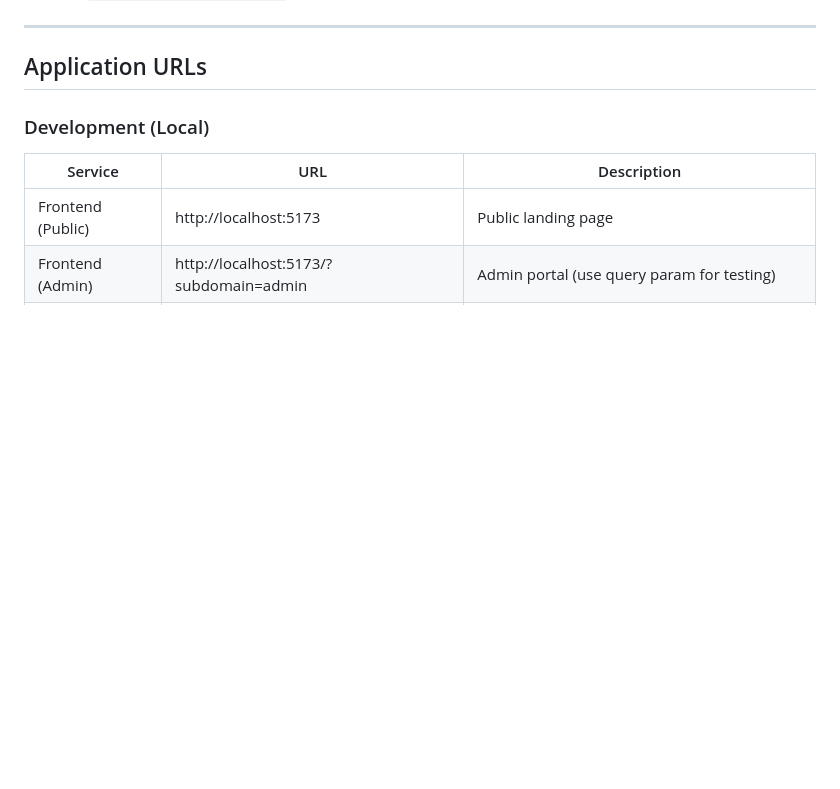
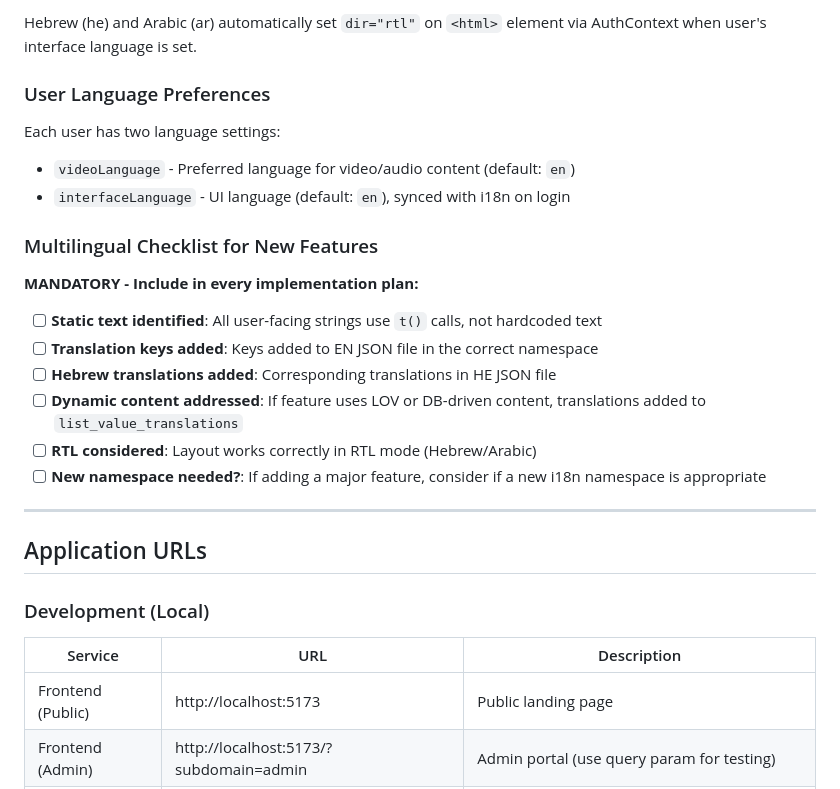
Before and after one commit to shacoof/kitchen48, a Markdown page: CLAUDE.md, the part around one of its changes. Rendered like a GitHub page; blank space fills up the shorter version.

```diff
--- a/CLAUDE.md
+++ b/CLAUDE.md
@@ -331,3 +399,21 @@ Include in your implementation plan:
+Hebrew (he) and Arabic (ar) automatically set `dir="rtl"` on `<html>` element via AuthContext when user's interface language is set.
+
+### User Language Preferences
+
+Each user has two language settings:
+- `videoLanguage` - Preferred language for video/audio content (default: `en`)
+- `interfaceLanguage` - UI language (default: `en`), synced with i18n on login
+
+### Multilingual Checklist for New Features
+
+**MANDATORY - Include in every implementation plan:**
+
+- [ ] **Static text identified**: All user-facing strings use `t()` calls, not hardcoded text
+- [ ] **Translation keys added**: Keys added to EN JSON file in the correct namespace
+- [ ] **Hebrew translations added**: Corresponding translations in HE JSON file
+- [ ] **Dynamic content addressed**: If feature uses LOV or DB-driven content, translations added to `list_value_translations`
+- [ ] **RTL considered**: Layout works correctly in RTL mode (Hebrew/Arabic)
+- [ ] **New namespace needed?**: If adding a major feature, consider if a new i18n namespace is appropriate
 
 ---
 
```
Also changed, not shown: other parts of CLAUDE.md (+68 -0 lines), frontend/CLAUDE.md (+52 -0 lines), 1 other file.
